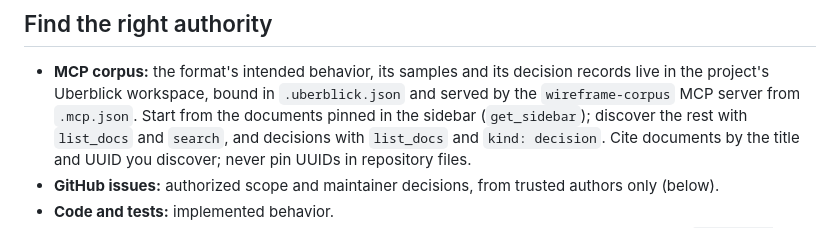
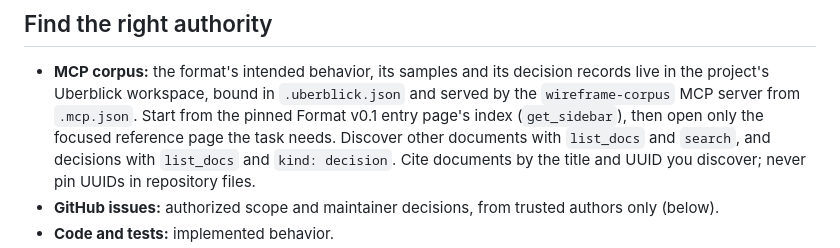
Before and after one commit to uberblick-ai/wireframe-md, a Markdown page: AGENTS.md, the part around the change. Drawn GitHub-style.

Commit message:
Guide corpus reads through the focused Format index (#82)

```diff
--- a/AGENTS.md
+++ b/AGENTS.md
@@ -16,7 +16,8 @@ requirement.
 - **MCP corpus:** the format's intended behavior, its samples and its decision
   records live in the project's Uberblick workspace, bound in `.uberblick.json`
   and served by the `wireframe-corpus` MCP server from `.mcp.json`. Start from the
-  documents pinned in the sidebar (`get_sidebar`); discover the rest with
+  pinned Format v0.1 entry page's index (`get_sidebar`), then open only the
+  focused reference page the task needs. Discover other documents with
   `list_docs` and `search`, and decisions with `list_docs` and `kind: decision`.
   Cite documents by the title and UUID you discover; never pin UUIDs in
   repository files.
```
